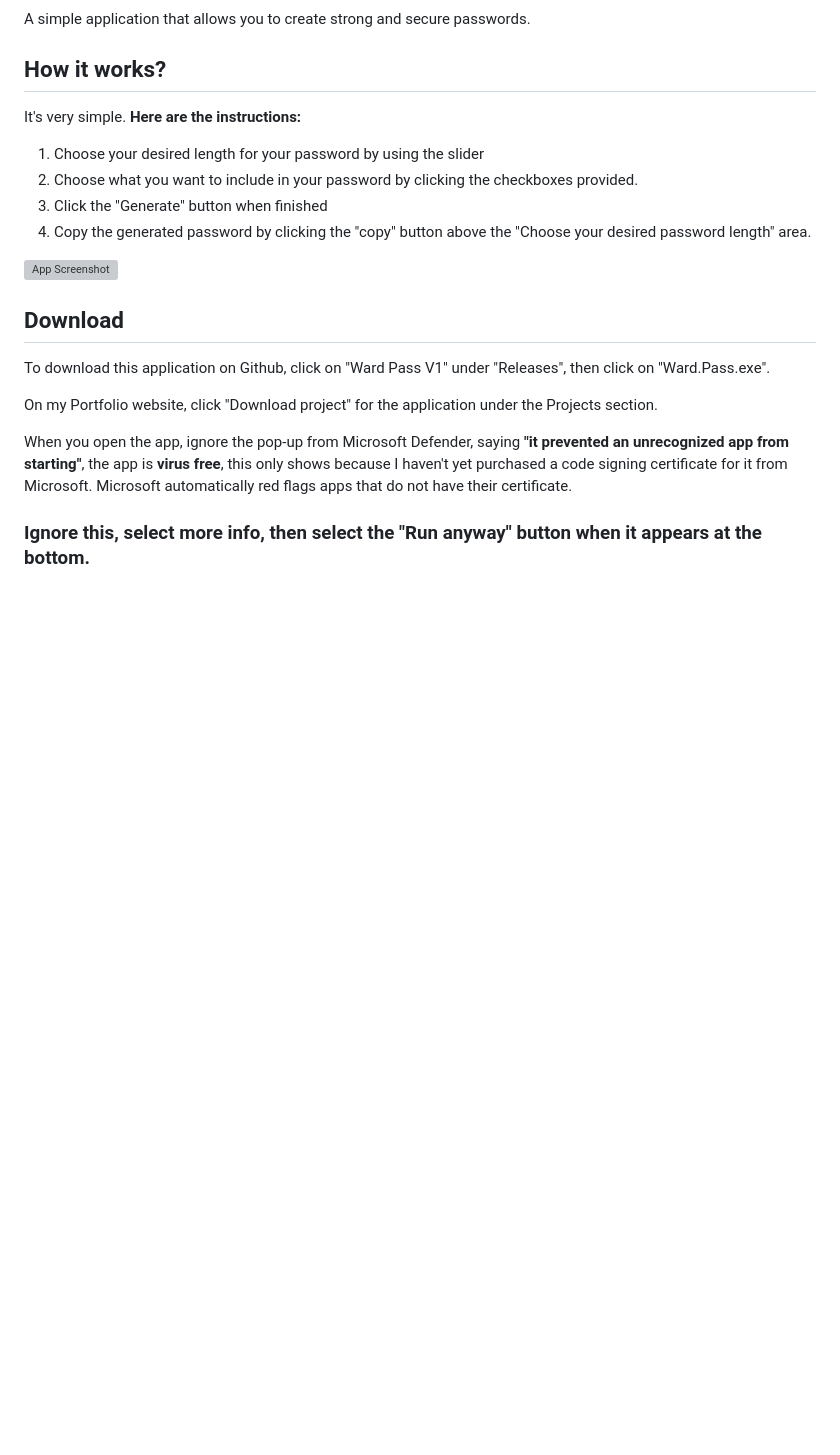
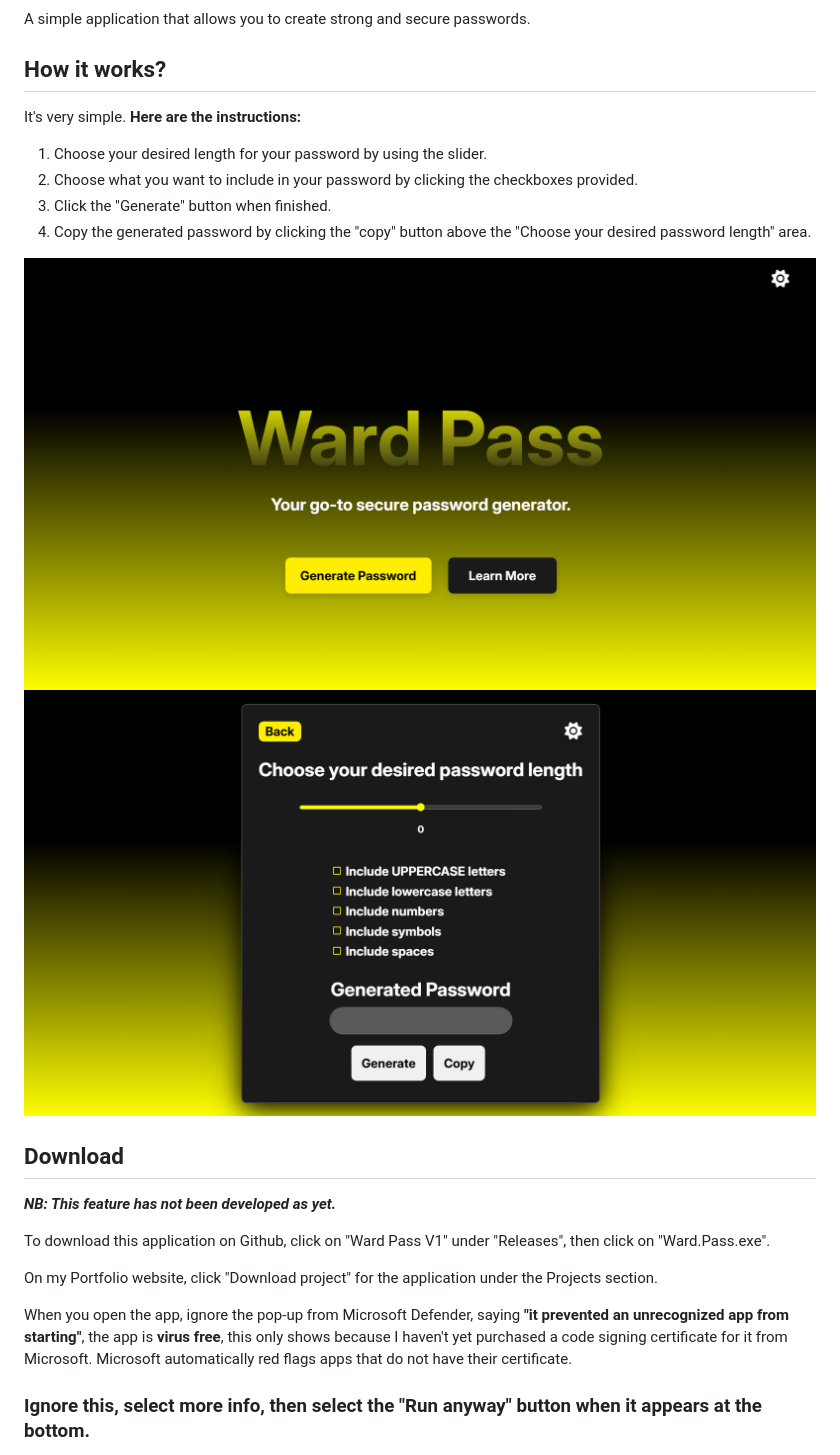
Before and after one commit to zamarwint/Ward-Pass, a Markdown page: readme.md, the part around one of its changes. GitHub-like rendering; pictures changed too: assets/app-screenshot.png (added), assets/app-screenshot2.png (added); blank space fills up the shorter version; grey boxes are pictures that could not be loaded.

```diff
--- a/readme.md
+++ b/readme.md
@@ -6,14 +6,17 @@ A simple application that allows you to create strong and secure passwords.
 
 It's very simple. **Here are the instructions:**
 
-1. Choose your desired length for your password by using the slider
+1. Choose your desired length for your password by using the slider.
 2. Choose what you want to include in your password by clicking the checkboxes provided.
-3. Click the "Generate" button when finished
+3. Click the "Generate" button when finished.
 4. Copy the generated password by clicking the "copy" button above the "Choose your desired password length" area.
 
-![App Screenshot](app-screenshot.png)
+![App Screenshot 1](assets/app-screenshot.png)
+![App Screenshot 2](assets/app-screenshot2.png)
 
 ## Download
+
+**_NB: This feature has not been developed as yet._**
 
 To download this application on Github, click on "Ward Pass V1" under "Releases", then click on "Ward.Pass.exe".
 
```
Also changed, not shown: other parts of readme.md (+0 -2 lines), assets/ward-pass-icon.png (renamed from ward-pass-icon.png), 7 other files.
